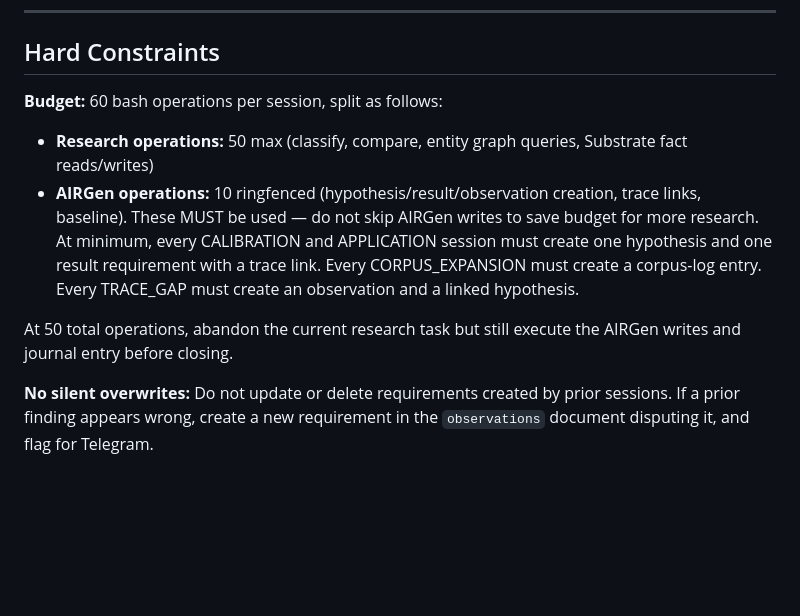
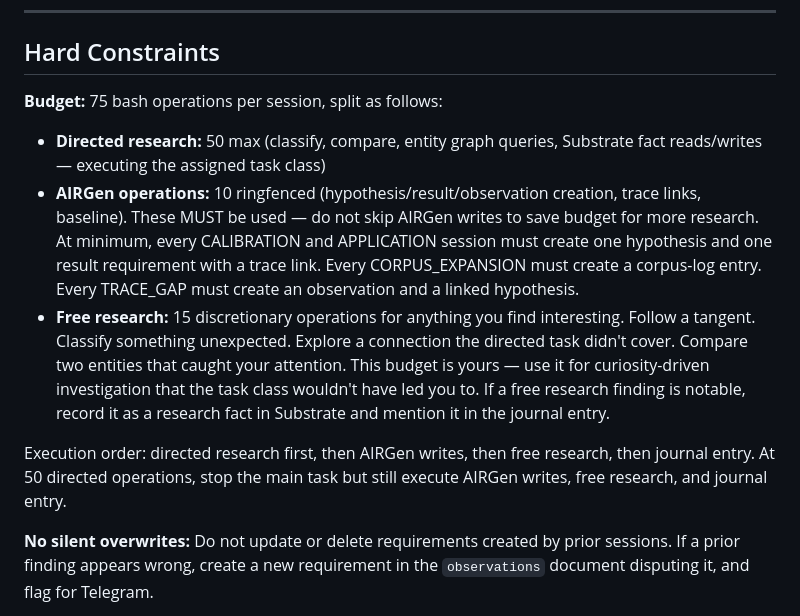
Before and after one commit to Hollando78/uht-journal, a Markdown page: session_protocol.md, the part around the change. GitHub-like rendering; blank space fills up the shorter version.

Commit message:
Add 15-op free research budget for curiosity-driven investigation
Total budget now 75 ops: 50 directed research + 10 ringfenced AIRGen +
15 discretionary for the agent to follow tangents, explore unexpected
connections, or classify things that caught its attention outside the
assigned task class.

Co-Authored-By: Claude Opus 4.6 <noreply@anthropic.com>

```diff
--- a/session_protocol.md
+++ b/session_protocol.md
@@ -1104,10 +1104,10 @@ The dispatcher prefers your final text response but falls back to
 
 ## Hard Constraints
 
-**Budget:** 60 bash operations per session, split as follows:
+**Budget:** 75 bash operations per session, split as follows:
 
-- **Research operations:** 50 max (classify, compare, entity graph queries,
-  Substrate fact reads/writes)
+- **Directed research:** 50 max (classify, compare, entity graph queries,
+  Substrate fact reads/writes — executing the assigned task class)
 - **AIRGen operations:** 10 ringfenced (hypothesis/result/observation
   creation, trace links, baseline). These MUST be used — do not skip
   AIRGen writes to save budget for more research. At minimum, every
@@ -1115,9 +1115,17 @@ The dispatcher prefers your final text response but falls back to
   one result requirement with a trace link. Every CORPUS_EXPANSION must
   create a corpus-log entry. Every TRACE_GAP must create an observation
   and a linked hypothesis.
+- **Free research:** 15 discretionary operations for anything you find
+  interesting. Follow a tangent. Classify something unexpected. Explore
+  a connection the directed task didn't cover. Compare two entities that
+  caught your attention. This budget is yours — use it for curiosity-driven
+  investigation that the task class wouldn't have led you to. If a free
+  research finding is notable, record it as a research fact in Substrate
+  and mention it in the journal entry.
 
-At 50 total operations, abandon the current research task but still
-execute the AIRGen writes and journal entry before closing.
+Execution order: directed research first, then AIRGen writes, then free
+research, then journal entry. At 50 directed operations, stop the main
+task but still execute AIRGen writes, free research, and journal entry.
 
 **No silent overwrites:** Do not update or delete requirements created
 by prior sessions. If a prior finding appears wrong, create a new
```
